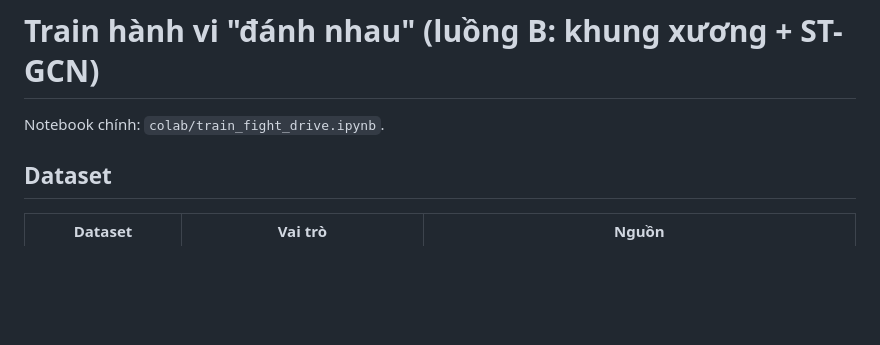
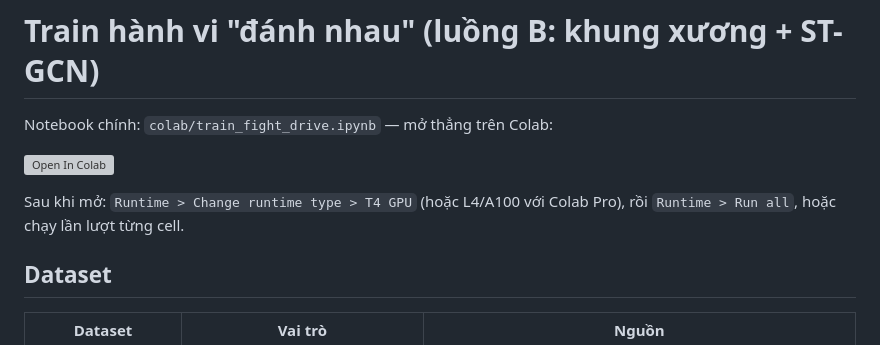
Before and after one commit to TranDuon/anomaly-behavior-detector-system, a Markdown page: docs/FIGHT_TRAINING.md, the part around the change. Rendered like a GitHub page; blank space fills up the shorter version; grey boxes are pictures that could not be loaded.

Commit message:
docs: add Open in Colab link for the fight training notebook

```diff
--- a/docs/FIGHT_TRAINING.md
+++ b/docs/FIGHT_TRAINING.md
@@ -1,6 +1,10 @@
 # Train hành vi "đánh nhau" (luồng B: khung xương + ST-GCN)
 
-Notebook chính: `colab/train_fight_drive.ipynb`.
+Notebook chính: `colab/train_fight_drive.ipynb` — mở thẳng trên Colab:
+
+[![Open In Colab](https://colab.research.google.com/assets/colab-badge.svg)](https://colab.research.google.com/github/TranDuon/anomaly-behavior-detector-system/blob/main/colab/train_fight_drive.ipynb)
+
+Sau khi mở: `Runtime > Change runtime type > T4 GPU` (hoặc L4/A100 với Colab Pro), rồi `Runtime > Run all`, hoặc chạy lần lượt từng cell.
 
 ## Dataset
 
```
Also changed, not shown: README.md (+3 -1 lines).
